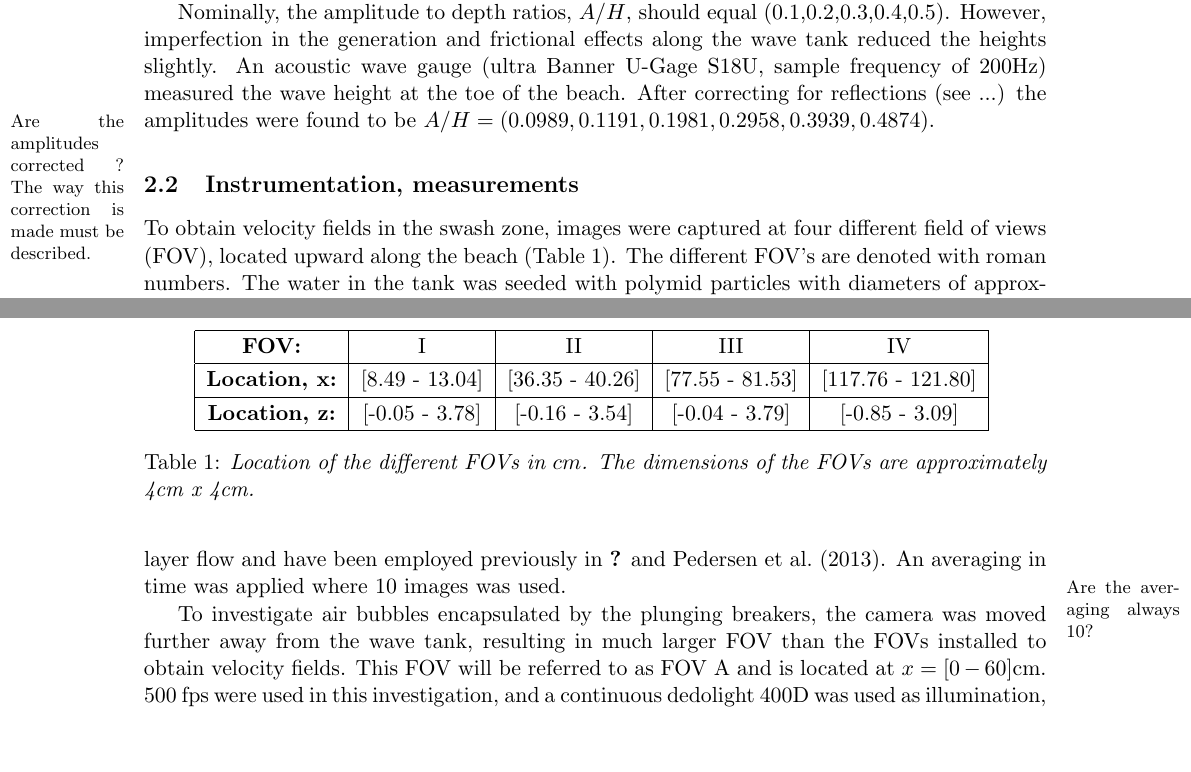
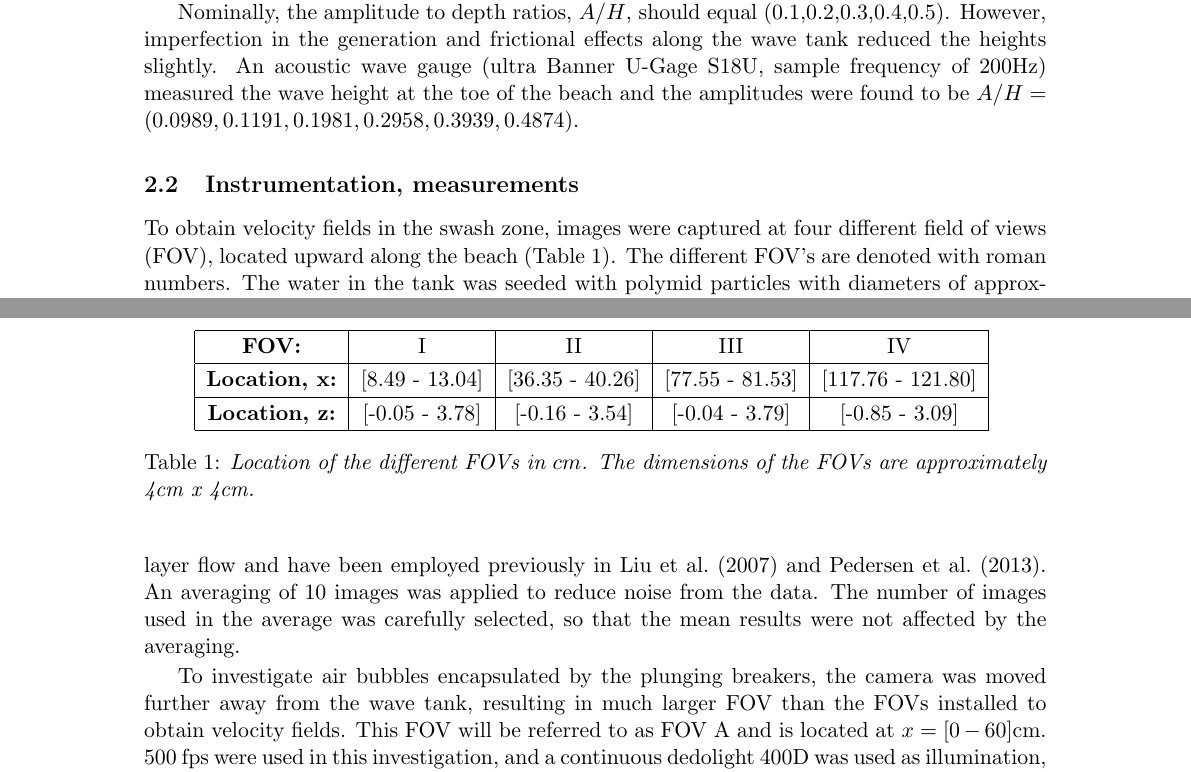
Before and after one commit to geirkp/expbreak, a LaTeX paper (plunging_breakers.tex): two parts of pages 2 and 3 of 16, joined at a grey line, cut so that both start at the same text, the shorter picture padded with empty space. Compiled offline with pdfLaTeX.

Commit message:
Endret experimental set-up

```diff
--- a/plunging_breakers.tex
+++ b/plunging_breakers.tex
@@ -46,7 +46,7 @@
 
 
 \title{Experimental investigation of solitary breaking waves in the swash zone. }
-\author[1]{Lisa B. Smith}
+\author[1]{Lisa Smith}
 \author[1]{Atle Jensen}
 \author[1]{Geir Pedersen}
 
@@ -113,8 +113,8 @@ A PETG (Polyethylene Terephthalate Glycol-modified) beach with an inclination of
 Nominally, the amplitude to depth ratios, $A/H$, should equal (0.1,0.2,0.3,0.4,0.5).
 However, imperfection in the generation and frictional effects along
 the wave tank reduced the heights slightly.
-An acoustic wave gauge (ultra Banner U-Gage S18U, sample frequency of 200Hz) measured the wave height at the toe of the beach. After correcting for reflections (see ...) the amplitudes were found to be
-  $A/H=(0.0989, 0.1191, 0.1981, 0.2958, 0.3939, 0.4874)$.\marginpar{\footnotesize Are the amplitudes corrected ? The way this correction is made must be described.}
+An acoustic wave gauge (ultra Banner U-Gage S18U, sample frequency of 200Hz) measured the wave height at the toe of the beach and the amplitudes were found to be
+  $A/H=(0.0989, 0.1191, 0.1981, 0.2958, 0.3939, 0.4874)$.
 
 
 \begin{figure}[]
@@ -140,7 +140,7 @@ To obtain velocity fields in the swash zone, images were captured at four differ
 \end{tabular}
 \label{tab:loc}
 \end{table}
-The image processing were performed in DigiFlow \citep{digiflow}. PIV was performed using interrogation windows of 32 x 8 pixels with a 75\% overlap. Oblong interrogation windows are beneficial in boundary layer flow and have been employed previously in \cite{Liu...} and \cite{pedersen2013runup}. An averaging in time was applied where 10 images was used.\marginpar{\footnotesize Are the averaging always 10?}
+The image processing were performed in DigiFlow \citep{digiflow}. PIV was performed using interrogation windows of 32 x 8 pixels with a 75\% overlap. Oblong interrogation windows are beneficial in boundary layer flow and have been employed previously in \cite{liu2007boundary} and \cite{pedersen2013runup}. An averaging of 10 images was applied to reduce noise from the data. The number of images used in the average was carefully selected, so that the mean results were not affected by the averaging.
 
 To investigate air bubbles encapsulated by the plunging breakers, the camera was moved further away from the wave tank, resulting in much larger FOV than the FOVs installed to obtain velocity fields. This FOV will be referred to as FOV A and is located at $x=[0-60]$cm.  500 fps were used in this investigation, and a continuous dedolight 400D was used as illumination, replacing the laser. A white background sheet was attached to the side wall of  the wave tank and the water was dyed dark blue to increase the contrast in the images.
 
```
Also changed, not shown: bibliography.bib (+10 -0 lines), plunging_breakers.bbl, plunging_breakers.pdf, plunging_breakers.tex (1 more changed lines), 2 other files.
